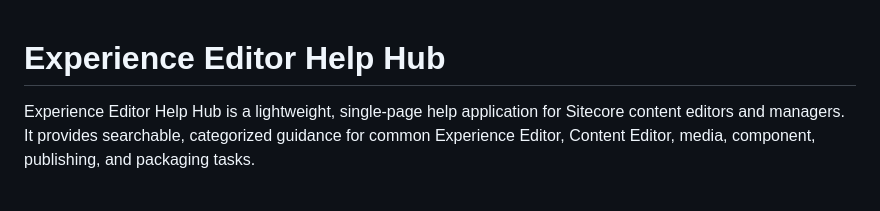
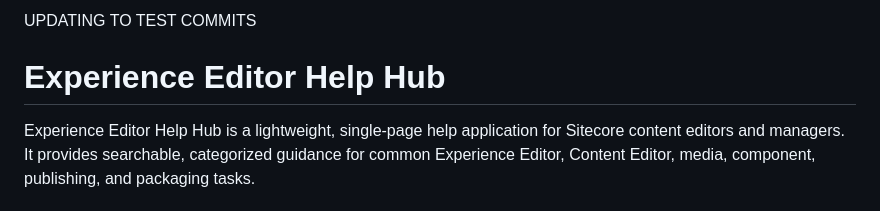
Before and after one commit to lmanerunum/eehelphub, a Markdown page: README.md, the part around the change. Rendered like a GitHub page.

Commit message:
Testing commits

```diff
--- a/README.md
+++ b/README.md
@@ -1,3 +1,5 @@
+UPDATING TO TEST COMMITS
+
 # Experience Editor Help Hub
 
 Experience Editor Help Hub is a lightweight, single-page help application for Sitecore content editors and managers. It provides searchable, categorized guidance for common Experience Editor, Content Editor, media, component, publishing, and packaging tasks.
```
